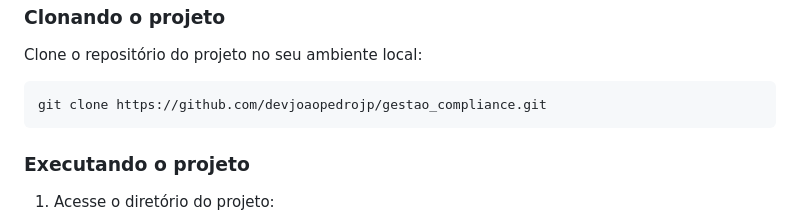
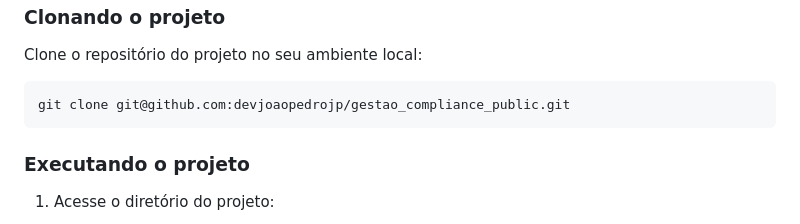
Before and after one commit to devjoaopedrojp/gestao_compliance_public, a Markdown page: README.md, the part around the change. Drawn GitHub-style.

````diff
--- a/README.md
+++ b/README.md
@@ -72,7 +72,7 @@ Certifique-se de ter as seguintes ferramentas instaladas no seu ambiente:
 Clone o repositório do projeto no seu ambiente local:
 
 ```bash
-git clone https://github.com/devjoaopedrojp/gestao_compliance.git
+git clone git@github.com:devjoaopedrojp/gestao_compliance_public.git
 ```
 
 <h3>Executando o projeto</h3>
````
